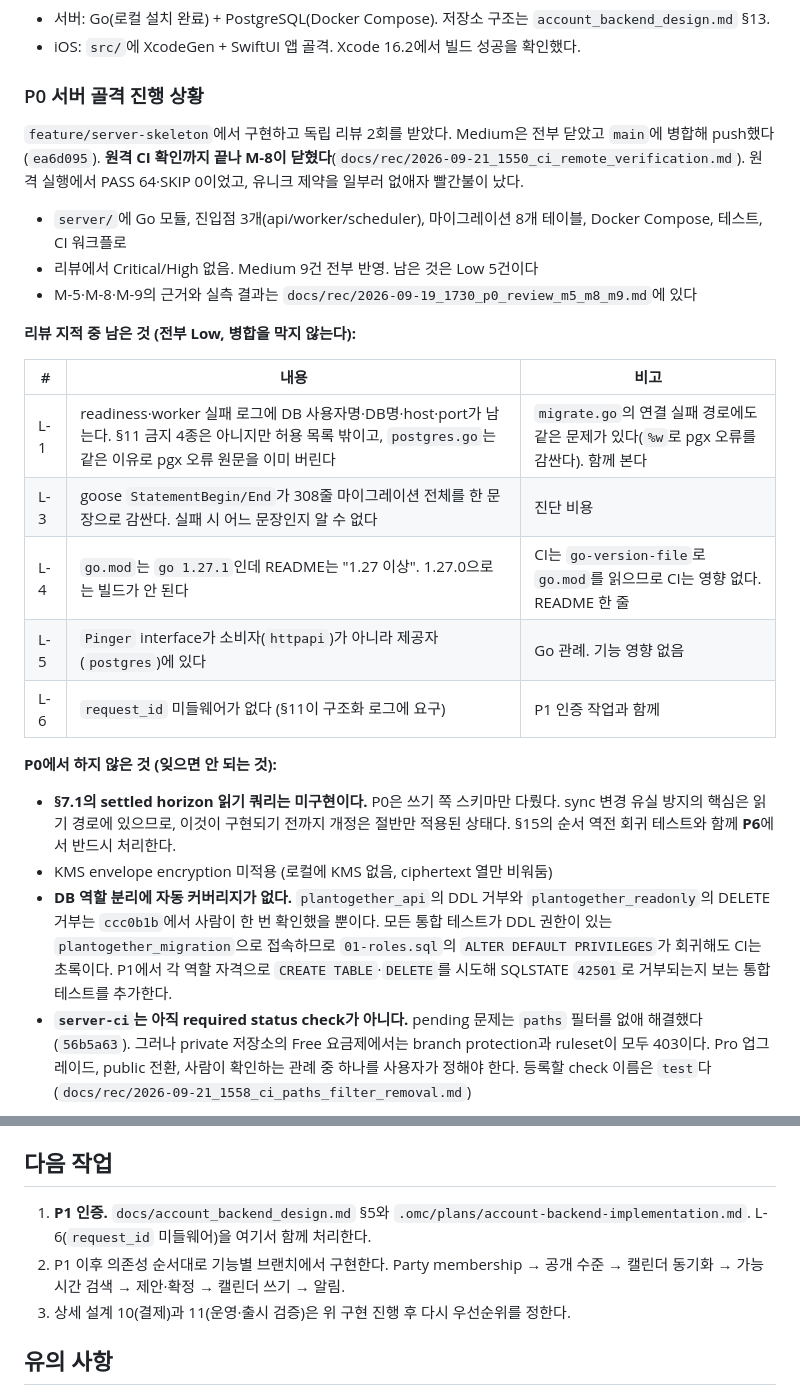
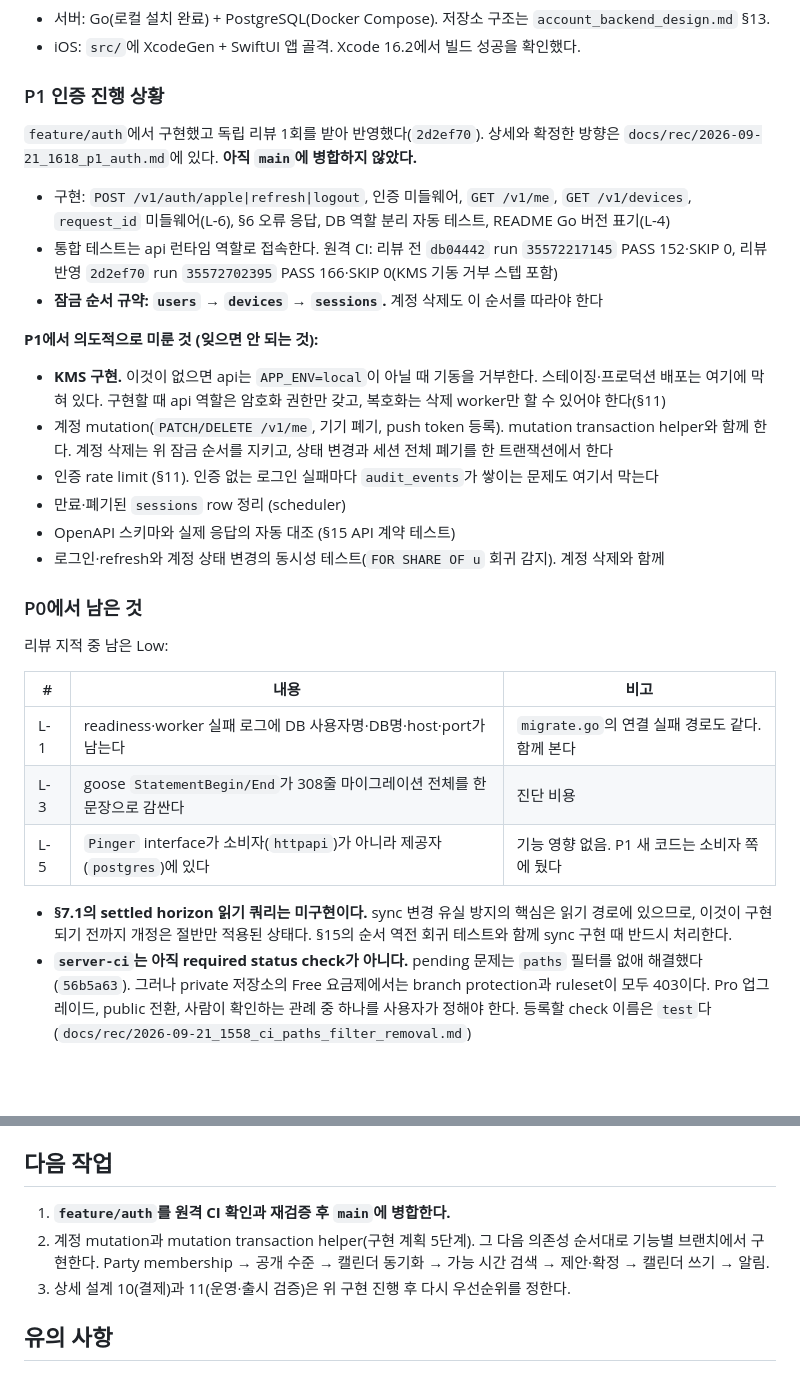
Before and after one commit to hongsh26/plan_app, a Markdown page: docs/progressing.md, 2 parts joined by grey strips. GitHub-like rendering; blank space fills up the shorter version.

```diff
--- a/docs/progressing.md
+++ b/docs/progressing.md
@@ -22,29 +22,34 @@
 - 서버: Go(로컬 설치 완료) + PostgreSQL(Docker Compose). 저장소 구조는 `account_backend_design.md` §13.
 - iOS: `src/`에 XcodeGen + SwiftUI 앱 골격. Xcode 16.2에서 빌드 성공을 확인했다.
 
-### P0 서버 골격 진행 상황
+### P1 인증 진행 상황
 
-`feature/server-skeleton`에서 구현하고 독립 리뷰 2회를 받았다. Medium은 전부 닫았고 `main`에 병합해 push했다(`ea6d095`). **원격 CI 확인까지 끝나 M-8이 닫혔다**(`docs/rec/2026-09-21_1550_ci_remote_verification.md`). 원격 실행에서 PASS 64·SKIP 0이었고, 유니크 제약을 일부러 없애자 빨간불이 났다.
+`feature/auth`에서 구현했고 독립 리뷰 1회를 받아 반영했다(`2d2ef70`). 상세와 확정한 방향은 `docs/rec/2026-09-21_1618_p1_auth.md`에 있다. **아직 `main`에 병합하지 않았다.**
 
-- `server/`에 Go 모듈, 진입점 3개(api/worker/scheduler), 마이그레이션 8개 테이블, Docker Compose, 테스트, CI 워크플로
-- 리뷰에서 Critical/High 없음. Medium 9건 전부 반영. 남은 것은 Low 5건이다
-- M-5·M-8·M-9의 근거와 실측 결과는 `docs/rec/2026-09-19_1730_p0_review_m5_m8_m9.md`에 있다
+- 구현: `POST /v1/auth/apple|refresh|logout`, 인증 미들웨어, `GET /v1/me`, `GET /v1/devices`, `request_id` 미들웨어(L-6), §6 오류 응답, DB 역할 분리 자동 테스트, README Go 버전 표기(L-4)
+- 통합 테스트는 api 런타임 역할로 접속한다. 원격 CI: 리뷰 전 `db04442` run `35572217145` PASS 152·SKIP 0, 리뷰 반영 `2d2ef70` run `35572702395` PASS 166·SKIP 0(KMS 기동 거부 스텝 포함)
+- **잠금 순서 규약: `users` → `devices` → `sessions`.** 계정 삭제도 이 순서를 따라야 한다
 
-**리뷰 지적 중 남은 것 (전부 Low, 병합을 막지 않는다):**
+**P1에서 의도적으로 미룬 것 (잊으면 안 되는 것):**
+
+- **KMS 구현.** 이것이 없으면 api는 `APP_ENV=local`이 아닐 때 기동을 거부한다. 스테이징·프로덕션 배포는 여기에 막혀 있다. 구현할 때 api 역할은 암호화 권한만 갖고, 복호화는 삭제 worker만 할 수 있어야 한다(§11)
+- 계정 mutation(`PATCH/DELETE /v1/me`, 기기 폐기, push token 등록). mutation transaction helper와 함께 한다. 계정 삭제는 위 잠금 순서를 지키고, 상태 변경과 세션 전체 폐기를 한 트랜잭션에서 한다
+- 인증 rate limit (§11). 인증 없는 로그인 실패마다 `audit_events`가 쌓이는 문제도 여기서 막는다
+- 만료·폐기된 `sessions` row 정리 (scheduler)
+- OpenAPI 스키마와 실제 응답의 자동 대조 (§15 API 계약 테스트)
+- 로그인·refresh와 계정 상태 변경의 동시성 테스트(`FOR SHARE OF u` 회귀 감지). 계정 삭제와 함께
+
+### P0에서 남은 것
+
+리뷰 지적 중 남은 Low:
 
 | # | 내용 | 비고 |
 |---|---|---|
-| L-1 | readiness·worker 실패 로그에 DB 사용자명·DB명·host·port가 남는다. §11 금지 4종은 아니지만 허용 목록 밖이고, `postgres.go`는 같은 이유로 pgx 오류 원문을 이미 버린다 | `migrate.go`의 연결 실패 경로에도 같은 문제가 있다(`%w`로 pgx 오류를 감싼다). 함께 본다 |
-| L-3 | goose `StatementBegin/End`가 308줄 마이그레이션 전체를 한 문장으로 감싼다. 실패 시 어느 문장인지 알 수 없다 | 진단 비용 |
-| L-4 | `go.mod`는 `go 1.27.1`인데 README는 "1.27 이상". 1.27.0으로는 빌드가 안 된다 | CI는 `go-version-file`로 `go.mod`를 읽으므로 CI는 영향 없다. README 한 줄 |
-| L-5 | `Pinger` interface가 소비자(`httpapi`)가 아니라 제공자(`postgres`)에 있다 | Go 관례. 기능 영향 없음 |
-| L-6 | `request_id` 미들웨어가 없다 (§11이 구조화 로그에 요구) | P1 인증 작업과 함께 |
+| L-1 | readiness·worker 실패 로그에 DB 사용자명·DB명·host·port가 남는다 | `migrate.go`의 연결 실패 경로도 같다. 함께 본다 |
+| L-3 | goose `StatementBegin/End`가 308줄 마이그레이션 전체를 한 문장으로 감싼다 | 진단 비용 |
+| L-5 | `Pinger` interface가 소비자(`httpapi`)가 아니라 제공자(`postgres`)에 있다 | 기능 영향 없음. P1 새 코드는 소비자 쪽에 뒀다 |
 
-**P0에서 하지 않은 것 (잊으면 안 되는 것):**
-
-- **§7.1의 settled horizon 읽기 쿼리는 미구현이다.** P0은 쓰기 쪽 스키마만 다뤘다. sync 변경 유실 방지의 핵심은 읽기 경로에 있으므로, 이것이 구현되기 전까지 개정은 절반만 적용된 상태다. §15의 순서 역전 회귀 테스트와 함께 **P6**에서 반드시 처리한다.
-- KMS envelope encryption 미적용 (로컬에 KMS 없음, ciphertext 열만 비워둠)
-- **DB 역할 분리에 자동 커버리지가 없다.** `plantogether_api`의 DDL 거부와 `plantogether_readonly`의 DELETE 거부는 `ccc0b1b`에서 사람이 한 번 확인했을 뿐이다. 모든 통합 테스트가 DDL 권한이 있는 `plantogether_migration`으로 접속하므로 `01-roles.sql`의 `ALTER DEFAULT PRIVILEGES`가 회귀해도 CI는 초록이다. P1에서 각 역할 자격으로 `CREATE TABLE`·`DELETE`를 시도해 SQLSTATE `42501`로 거부되는지 보는 통합 테스트를 추가한다.
+- **§7.1의 settled horizon 읽기 쿼리는 미구현이다.** sync 변경 유실 방지의 핵심은 읽기 경로에 있으므로, 이것이 구현되기 전까지 개정은 절반만 적용된 상태다. §15의 순서 역전 회귀 테스트와 함께 sync 구현 때 반드시 처리한다.
 - **`server-ci`는 아직 required status check가 아니다.** pending 문제는 `paths` 필터를 없애 해결했다(`56b5a63`). 그러나 private 저장소의 Free 요금제에서는 branch protection과 ruleset이 모두 403이다. Pro 업그레이드, public 전환, 사람이 확인하는 관례 중 하나를 사용자가 정해야 한다. 등록할 check 이름은 `test`다(`docs/rec/2026-09-21_1558_ci_paths_filter_removal.md`)
 
 ### 최근 결정
@@ -55,8 +60,8 @@
 
 ## 다음 작업
 
-1. **P1 인증.** `docs/account_backend_design.md` §5와 `.omc/plans/account-backend-implementation.md`. L-6(`request_id` 미들웨어)을 여기서 함께 처리한다.
-2. P1 이후 의존성 순서대로 기능별 브랜치에서 구현한다. Party membership → 공개 수준 → 캘린더 동기화 → 가능 시간 검색 → 제안·확정 → 캘린더 쓰기 → 알림.
+1. **`feature/auth`를 원격 CI 확인과 재검증 후 `main`에 병합한다.**
+2. 계정 mutation과 mutation transaction helper(구현 계획 5단계). 그 다음 의존성 순서대로 기능별 브랜치에서 구현한다. Party membership → 공개 수준 → 캘린더 동기화 → 가능 시간 검색 → 제안·확정 → 캘린더 쓰기 → 알림.
 3. 상세 설계 10(결제)과 11(운영·출시 검증)은 위 구현 진행 후 다시 우선순위를 정한다.
 
 ## 유의 사항
```
Also changed, not shown: docs/rec/2026-09-21_1618_p1_auth.md (added, +198 -0 lines).
